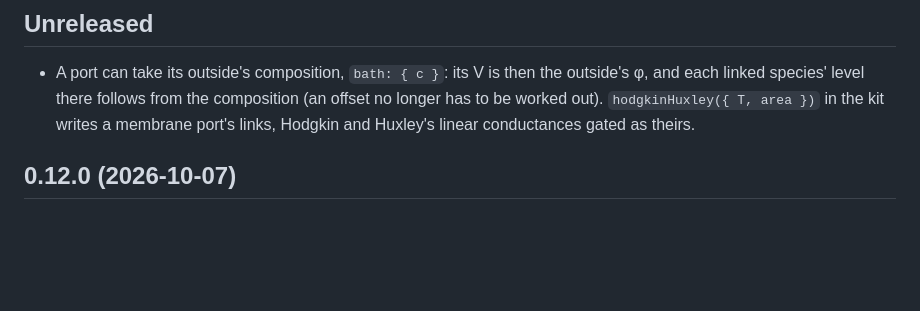
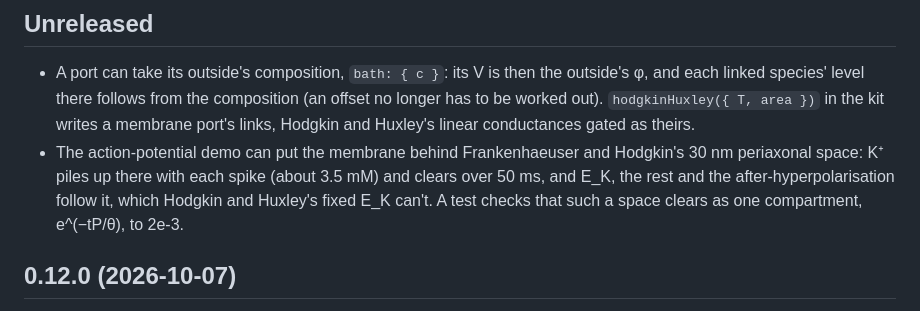
Before and after one commit to markblundeberg/driftlet, a Markdown page: CHANGELOG.md, the part around the change. GitHub-like rendering; blank space fills up the shorter version.

```diff
--- a/CHANGELOG.md
+++ b/CHANGELOG.md
@@ -8,6 +8,10 @@ driftlet follows semantic versioning; while it's 0.x, a minor version may change
   each linked species' level there follows from the composition (an offset no longer has to be
   worked out). `hodgkinHuxley({ T, area })` in the kit writes a membrane port's links, Hodgkin
   and Huxley's linear conductances gated as theirs.
+- The action-potential demo can put the membrane behind Frankenhaeuser and Hodgkin's 30 nm
+  periaxonal space: K⁺ piles up there with each spike (about 3.5 mM) and clears over 50 ms, and
+  E_K, the rest and the after-hyperpolarisation follow it, which Hodgkin and Huxley's fixed E_K
+  can't. A test checks that such a space clears as one compartment, e^(−tP/θ), to 2e-3.
 
 ## 0.12.0 (2026-10-07)
 
```
Also changed, not shown: demos/screenshots/axon.png, 2 other files.
